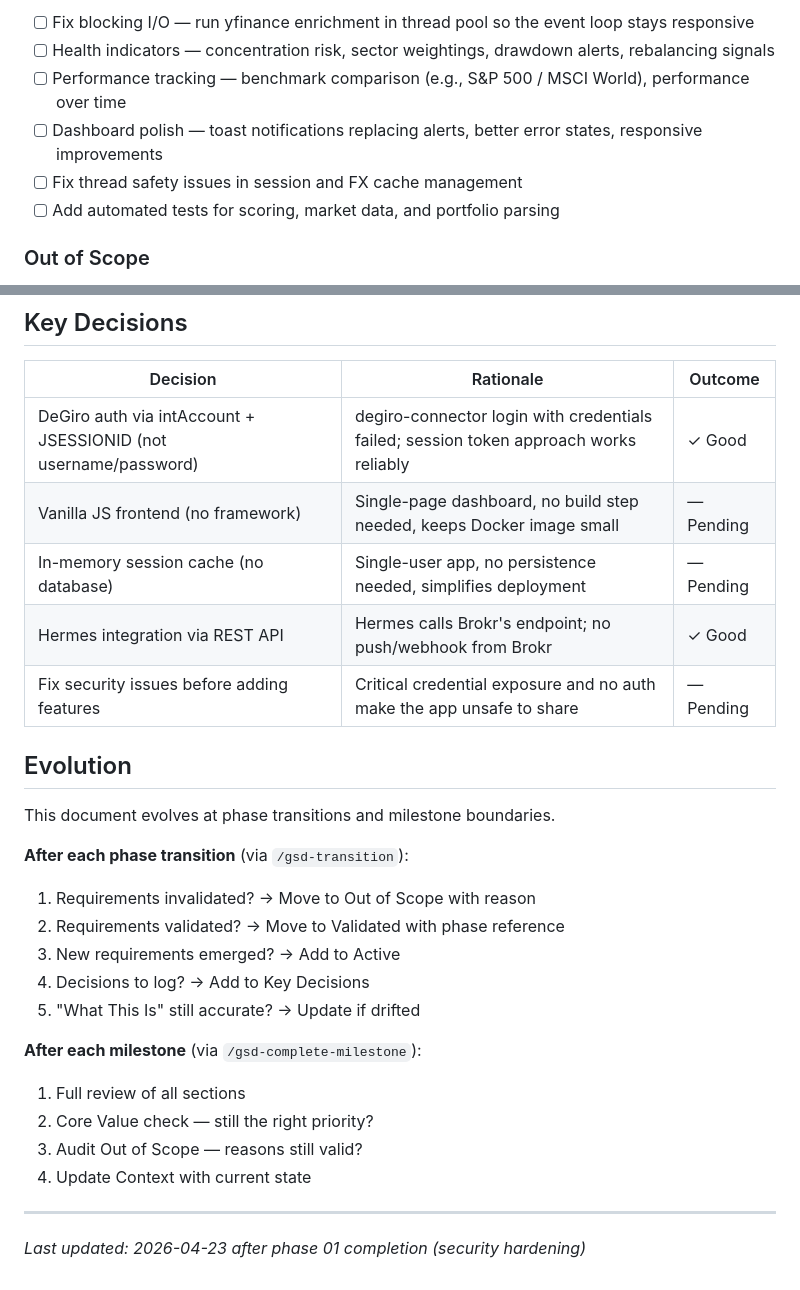
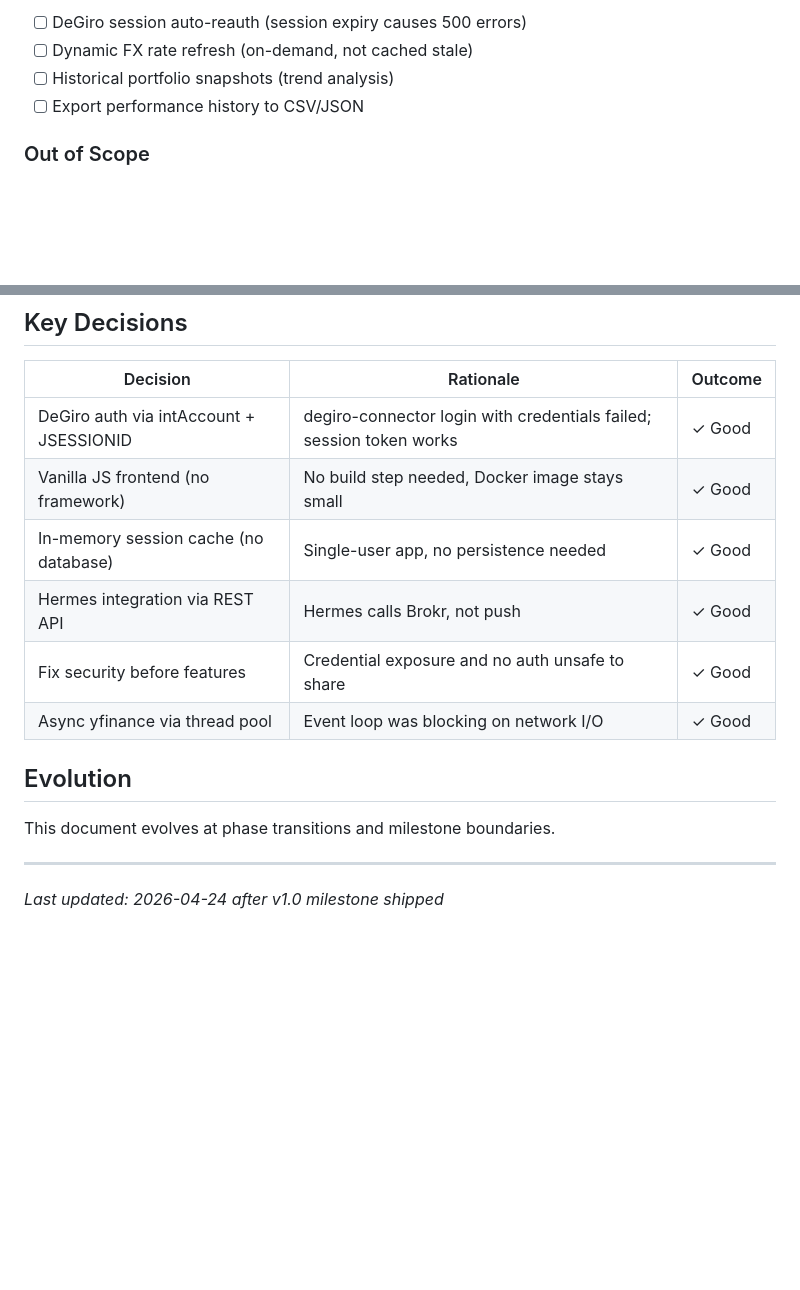
Before and after one commit to mmosquera91/degiro-dashboard-hermes, a Markdown page: .planning/PROJECT.md, 2 parts joined by grey strips. GitHub-like rendering; blank space fills up the shorter version.

```diff
--- a/.planning/PROJECT.md
+++ b/.planning/PROJECT.md
@@ -37,10 +43,8 @@ Reliable portfolio health visibility — seeing risk and performance signals at
 
-- [ ] Fix blocking I/O — run yfinance enrichment in thread pool so the event loop stays responsive
-- [ ] Health indicators — concentration risk, sector weightings, drawdown alerts, rebalancing signals
-- [ ] Performance tracking — benchmark comparison (e.g., S&P 500 / MSCI World), performance over time
-- [ ] Dashboard polish — toast notifications replacing alerts, better error states, responsive improvements
-- [ ] Fix thread safety issues in session and FX cache management
-- [ ] Add automated tests for scoring, market data, and portfolio parsing
+- [ ] DeGiro session auto-reauth (session expiry causes 500 errors)
+- [ ] Dynamic FX rate refresh (on-demand, not cached stale)
+- [ ] Historical portfolio snapshots (trend analysis)
+- [ ] Export performance history to CSV/JSON
 
 ### Out of Scope
 
@@ -81,27 +75,15 @@ Reliable portfolio health visibility — seeing risk and performance signals at
 | Decision | Rationale | Outcome |
 |----------|-----------|---------|
-| DeGiro auth via intAccount + JSESSIONID (not username/password) | degiro-connector login with credentials failed; session token approach works reliably | ✓ Good |
-| Vanilla JS frontend (no framework) | Single-page dashboard, no build step needed, keeps Docker image small | — Pending |
-| In-memory session cache (no database) | Single-user app, no persistence needed, simplifies deployment | — Pending |
-| Hermes integration via REST API | Hermes calls Brokr's endpoint; no push/webhook from Brokr | ✓ Good |
-| Fix security issues before adding features | Critical credential exposure and no auth make the app unsafe to share | — Pending |
+| DeGiro auth via intAccount + JSESSIONID | degiro-connector login with credentials failed; session token works | ✓ Good |
+| Vanilla JS frontend (no framework) | No build step needed, Docker image stays small | ✓ Good |
+| In-memory session cache (no database) | Single-user app, no persistence needed | ✓ Good |
+| Hermes integration via REST API | Hermes calls Brokr, not push | ✓ Good |
+| Fix security before features | Credential exposure and no auth unsafe to share | ✓ Good |
+| Async yfinance via thread pool | Event loop was blocking on network I/O | ✓ Good |
 
 ## Evolution
 
 This document evolves at phase transitions and milestone boundaries.
 
-**After each phase transition** (via `/gsd-transition`):
-1. Requirements invalidated? → Move to Out of Scope with reason
-2. Requirements validated? → Move to Validated with phase reference
-3. New requirements emerged? → Add to Active
-4. Decisions to log? → Add to Key Decisions
-5. "What This Is" still accurate? → Update if drifted
-
-**After each milestone** (via `/gsd-complete-milestone`):
-1. Full review of all sections
-2. Core Value check — still the right priority?
-3. Audit Out of Scope — reasons still valid?
-4. Update Context with current state
-
 ---
-*Last updated: 2026-04-23 after phase 01 completion (security hardening)*
+*Last updated: 2026-04-24 after v1.0 milestone shipped*
```
Also changed, not shown: other parts of .planning/PROJECT.md (+38 -42 lines).
